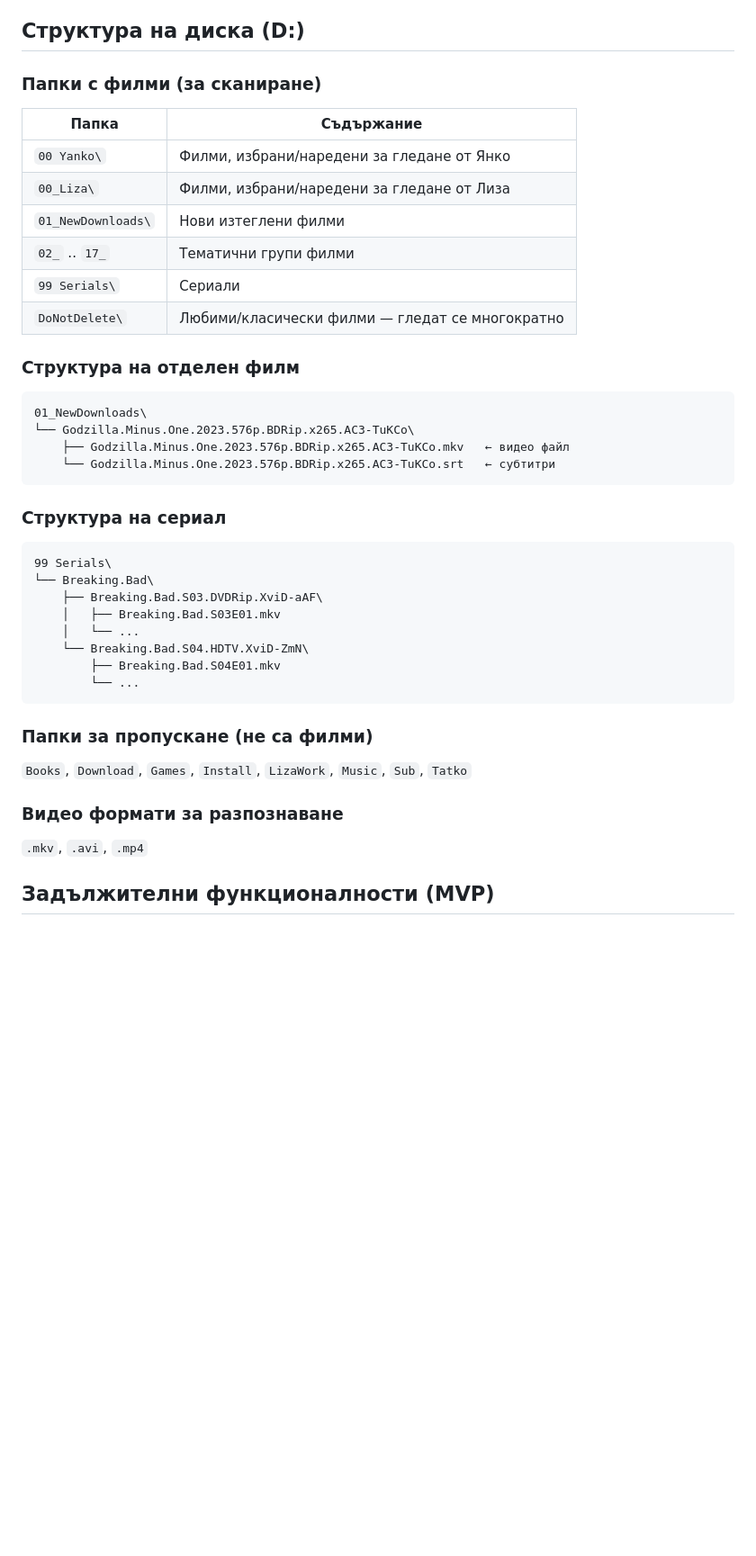
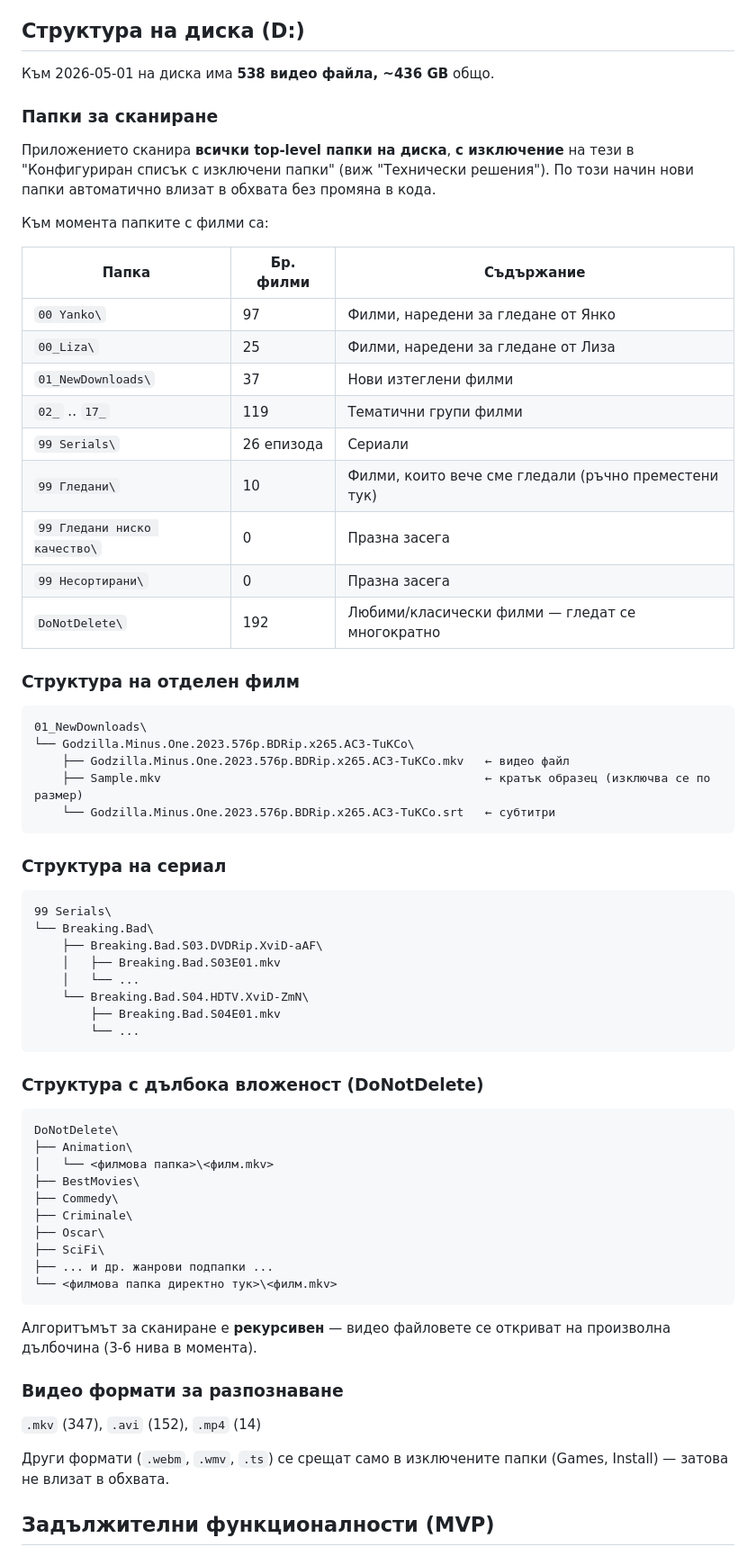
Before and after one commit to yankogovedarov/movies-project, a Markdown page: Проект филми.md, the part around one of its changes. Shown at 90% size. Drawn GitHub-style; blank space fills up the shorter version.

Commit message:
Реална статистика на диска и нови правила: sample файлове, конфигурируем списък изключени папки, авто-маркиране на 99 Гледани

````diff
--- a/Проект филми.md
+++ b/Проект филми.md
@@ -21,21 +21,31 @@
 
 ## Структура на диска (D:)
 
-### Папки с филми (за сканиране)
-| Папка | Съдържание |
-|-------|-----------|
-| `00 Yanko\` | Филми, избрани/наредени за гледане от Янко |
-| `00_Liza\` | Филми, избрани/наредени за гледане от Лиза |
-| `01_NewDownloads\` | Нови изтеглени филми |
-| `02_` .. `17_` | Тематични групи филми |
-| `99 Serials\` | Сериали |
-| `DoNotDelete\` | Любими/класически филми — гледат се многократно |
+Към 2026-05-01 на диска има **538 видео файла, ~436 GB** общо.
+
+### Папки за сканиране
+Приложението сканира **всички top-level папки на диска**, **с изключение** на тези в "Конфигуриран списък с изключени папки" (виж "Технически решения"). По този начин нови папки автоматично влизат в обхвата без промяна в кода.
+
+Към момента папките с филми са:
+
+| Папка | Бр. филми | Съдържание |
+|-------|-----------|-----------|
+| `00 Yanko\` | 97 | Филми, наредени за гледане от Янко |
+| `00_Liza\` | 25 | Филми, наредени за гледане от Лиза |
+| `01_NewDownloads\` | 37 | Нови изтеглени филми |
+| `02_` .. `17_` | 119 | Тематични групи филми |
+| `99 Serials\` | 26 епизода | Сериали |
+| `99 Гледани\` | 10 | Филми, които вече сме гледали (ръчно преместени тук) |
+| `99 Гледани ниско качество\` | 0 | Празна засега |
+| `99 Несортирани\` | 0 | Празна засега |
+| `DoNotDelete\` | 192 | Любими/класически филми — гледат се многократно |
 
 ### Структура на отделен филм
 ```
 01_NewDownloads\
 └── Godzilla.Minus.One.2023.576p.BDRip.x265.AC3-TuKCo\
     ├── Godzilla.Minus.One.2023.576p.BDRip.x265.AC3-TuKCo.mkv   ← видео файл
+    ├── Sample.mkv                                              ← кратък образец (изключва се по размер)
     └── Godzilla.Minus.One.2023.576p.BDRip.x265.AC3-TuKCo.srt   ← субтитри
 ```
 
@@ -51,11 +61,25 @@
         └── ...
 ```
 
-### Папки за пропускане (не са филми)
-`Books`, `Download`, `Games`, `Install`, `LizaWork`, `Music`, `Sub`, `Tatko`
+### Структура с дълбока вложеност (DoNotDelete)
+```
+DoNotDelete\
+├── Animation\
+│   └── <филмова папка>\<филм.mkv>
+├── BestMovies\
+├── Commedy\
+├── Criminale\
+├── Oscar\
+├── SciFi\
+├── ... и др. жанрови подпапки ...
+└── <филмова папка директно тук>\<филм.mkv>
+```
+Алгоритъмът за сканиране е **рекурсивен** — видео файловете се откриват на произволна дълбочина (3-6 нива в момента).
 
 ### Видео формати за разпознаване
-`.mkv`, `.avi`, `.mp4`
+`.mkv` (347), `.avi` (152), `.mp4` (14)
+
+Други формати (`.webm`, `.wmv`, `.ts`) се срещат само в изключените папки (Games, Install) — затова не влизат в обхвата.
 
 ## Задължителни функционалности (MVP)
 1. **Сканиране на диска** — приложението обхожда папките с филми и изгражда списък. Сериалите се сканират на ниво епизод (всеки епизод = отделен запис).
````
Also changed, not shown: other parts of Проект филми.md (+18 -0 lines).
